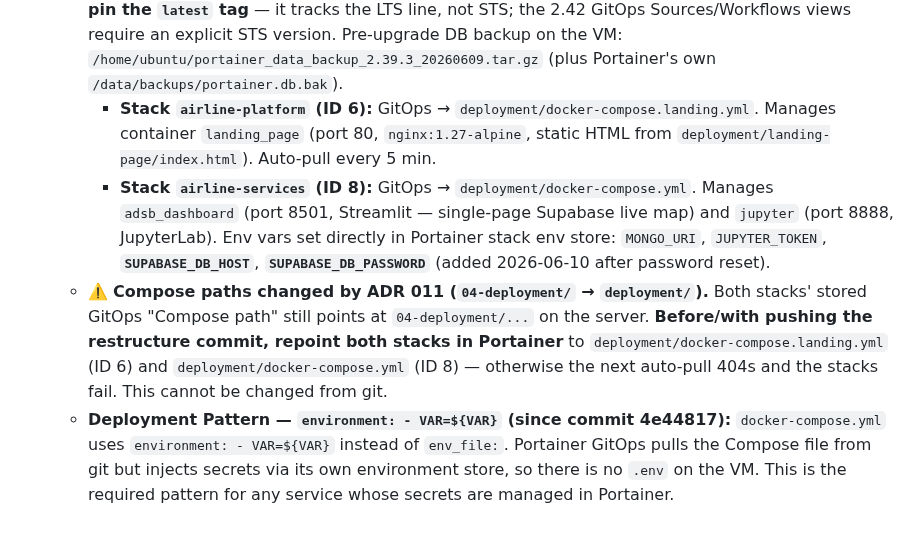
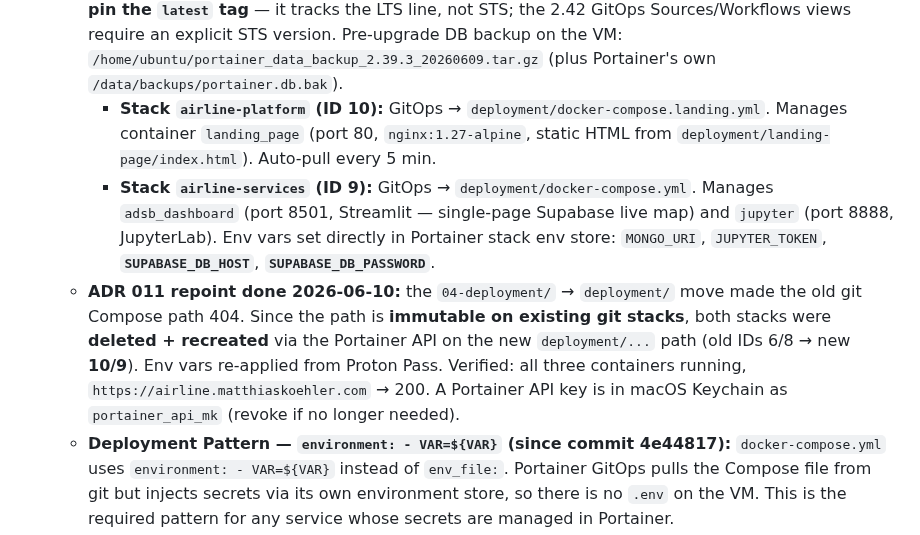
Before and after one commit to MatthiasSails/airline-data-platform, a Markdown page: CLAUDE.md, the part around the change. Drawn GitHub-style.

Commit message:
Docs: Portainer stacks repointed to deployment/ (new IDs 9/10)
The 04-deployment -> deployment/ rename (ADR 011) made the stacks' stored
git Compose path 404. The path is immutable on existing git stacks, so both
were deleted + recreated via the Portainer API on the new path:
- airline-services: ID 8 -> 9 (deployment/docker-compose.yml)
- airline-platform: ID 6 -> 10 (deployment/docker-compose.landing.yml)
All containers verified running; landing page returns 200.

```diff
--- a/CLAUDE.md
+++ b/CLAUDE.md
@@ -153,9 +153,9 @@ As of 2026-05-27 this project is **no longer** tied to Liora VM (see ADR 007). P
   - **PostgREST / supabase-py:** currently broken (PGRST002 after Supabase API-key migration). Use psycopg2 direct. If using supabase-py later, use legacy JWT key (`eyJ…`) not new `sb_secret_` format.
 - **Compute (dedicated VM with fixed IP):** **AWS Lightsail `aws-airline-1`** (provisioned 2026-06-05). Static IP `63.185.229.117`, eu-central-1a. Docker 29.1 + Compose 2.40. SSH: `ssh -i ~/.ssh/airline_vm ubuntu@63.185.229.117`. Entry point: `deployment/docker-compose.yml`.
   - **Portainer CE 2.42.0 (STS)** — deployed 2026-06-09, upgraded from 2.39.3 the same day. URL: https://airline-portainer.matthiaskoehler.com. Container pinned to `portainer/portainer-ce:2.42.0`, port `9443:9443`, volume `portainer_data`. CE serves HTTPS only on 9443, no HTTP on 9000. **Do not pin the `latest` tag** — it tracks the LTS line, not STS; the 2.42 GitOps Sources/Workflows views require an explicit STS version. Pre-upgrade DB backup on the VM: `/home/ubuntu/portainer_data_backup_2.39.3_20260609.tar.gz` (plus Portainer's own `/data/backups/portainer.db.bak`).
-    - **Stack `airline-platform` (ID 6):** GitOps → `deployment/docker-compose.landing.yml`. Manages container `landing_page` (port 80, `nginx:1.27-alpine`, static HTML from `deployment/landing-page/index.html`). Auto-pull every 5 min.
-    - **Stack `airline-services` (ID 8):** GitOps → `deployment/docker-compose.yml`. Manages `adsb_dashboard` (port 8501, Streamlit — single-page Supabase live map) and `jupyter` (port 8888, JupyterLab). Env vars set directly in Portainer stack env store: `MONGO_URI`, `JUPYTER_TOKEN`, **`SUPABASE_DB_HOST`**, **`SUPABASE_DB_PASSWORD`** (added 2026-06-10 after password reset).
-  - ⚠️ **Compose paths changed by ADR 011 (`04-deployment/` → `deployment/`).** Both stacks' stored GitOps "Compose path" still points at `04-deployment/...` on the server. **Before/with pushing the restructure commit, repoint both stacks in Portainer** to `deployment/docker-compose.landing.yml` (ID 6) and `deployment/docker-compose.yml` (ID 8) — otherwise the next auto-pull 404s and the stacks fail. This cannot be changed from git.
+    - **Stack `airline-platform` (ID 10):** GitOps → `deployment/docker-compose.landing.yml`. Manages container `landing_page` (port 80, `nginx:1.27-alpine`, static HTML from `deployment/landing-page/index.html`). Auto-pull every 5 min.
+    - **Stack `airline-services` (ID 9):** GitOps → `deployment/docker-compose.yml`. Manages `adsb_dashboard` (port 8501, Streamlit — single-page Supabase live map) and `jupyter` (port 8888, JupyterLab). Env vars set directly in Portainer stack env store: `MONGO_URI`, `JUPYTER_TOKEN`, **`SUPABASE_DB_HOST`**, **`SUPABASE_DB_PASSWORD`**.
+  - **ADR 011 repoint done 2026-06-10:** the `04-deployment/` → `deployment/` move made the old git Compose path 404. Since the path is **immutable on existing git stacks**, both stacks were **deleted + recreated** via the Portainer API on the new `deployment/...` path (old IDs 6/8 → new **10/9**). Env vars re-applied from Proton Pass. Verified: all three containers running, `https://airline.matthiaskoehler.com` → 200. A Portainer API key is in macOS Keychain as `portainer_api_mk` (revoke if no longer needed).
   - **Deployment Pattern — `environment: - VAR=${VAR}` (since commit 4e44817):** `docker-compose.yml` uses `environment: - VAR=${VAR}` instead of `env_file:`. Portainer GitOps pulls the Compose file from git but injects secrets via its own environment store, so there is no `.env` on the VM. This is the required pattern for any service whose secrets are managed in Portainer.
   - **GitOps build rule — a `build:` service must NOT carry an `image:` tag (since commit 53f314d):** Portainer runs `compose pull` before every deploy. A service that has both `build:` and an explicit `image: <name>` makes Portainer try to pull `<name>` from a registry; for a locally-built image this fails the whole stack with `pull access denied`. Use `build:` **without** `image:` — Portainer then builds locally on every git push (rebuild verified 2026-06-09) and Compose auto-names the image `<stack>-<service>` (e.g. `airline-platform-landing-page`). The landing stack carried this bug until 53f314d.
   - **Cloudflare Tunnel** — all services exposed via `cloudflared` container (`--network host`, `restart: always`), no ports need to be open in Lightsail firewall. Token in Keychain: `cloudflare_airline_tunnel_token`.
```
